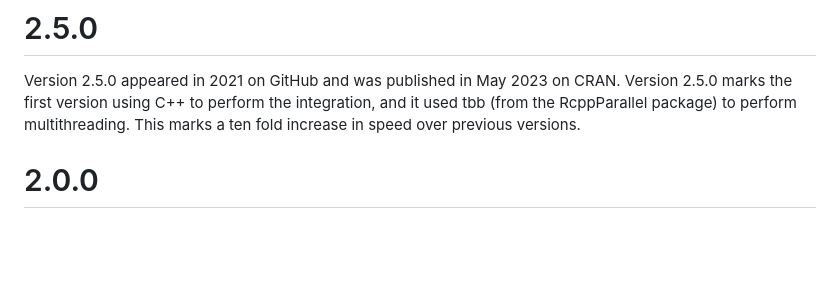
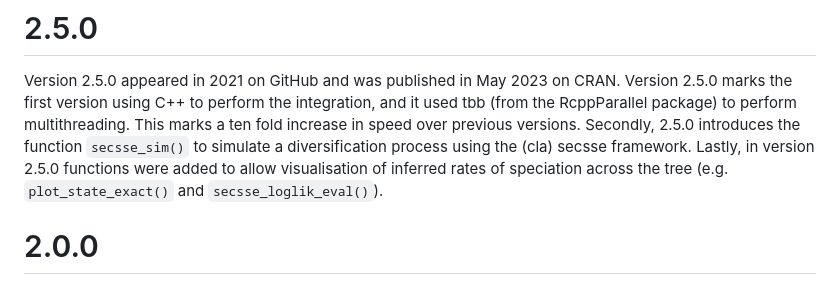
Before and after one commit to rsetienne/secsse, a Markdown page: NEWS.md, the part around the change. Rendered like a GitHub page; blank space fills up the shorter version.

```diff
--- a/NEWS.md
+++ b/NEWS.md
@@ -65,6 +65,11 @@ Version 2.5.0 appeared in 2021 on GitHub and was published in May 2023 on CRAN.
 Version 2.5.0 marks the first version using C++ to perform the integration,
 and it used tbb (from the RcppParallel package) to perform multithreading. This
 marks a ten fold increase in speed over previous versions.
+Secondly, 2.5.0 introduces the function `secsse_sim()` to simulate a
+diversification process using the (cla) secsse framework.
+Lastly, in version 2.5.0 functions were added to allow visualisation of
+inferred rates of speciation across the tree (e.g. `plot_state_exact()` and
+`secsse_loglik_eval()`).
 
 # 2.0.0
 Version 2.0.0 appeared in June of 2019 on CRAN and extended the package with the
```
